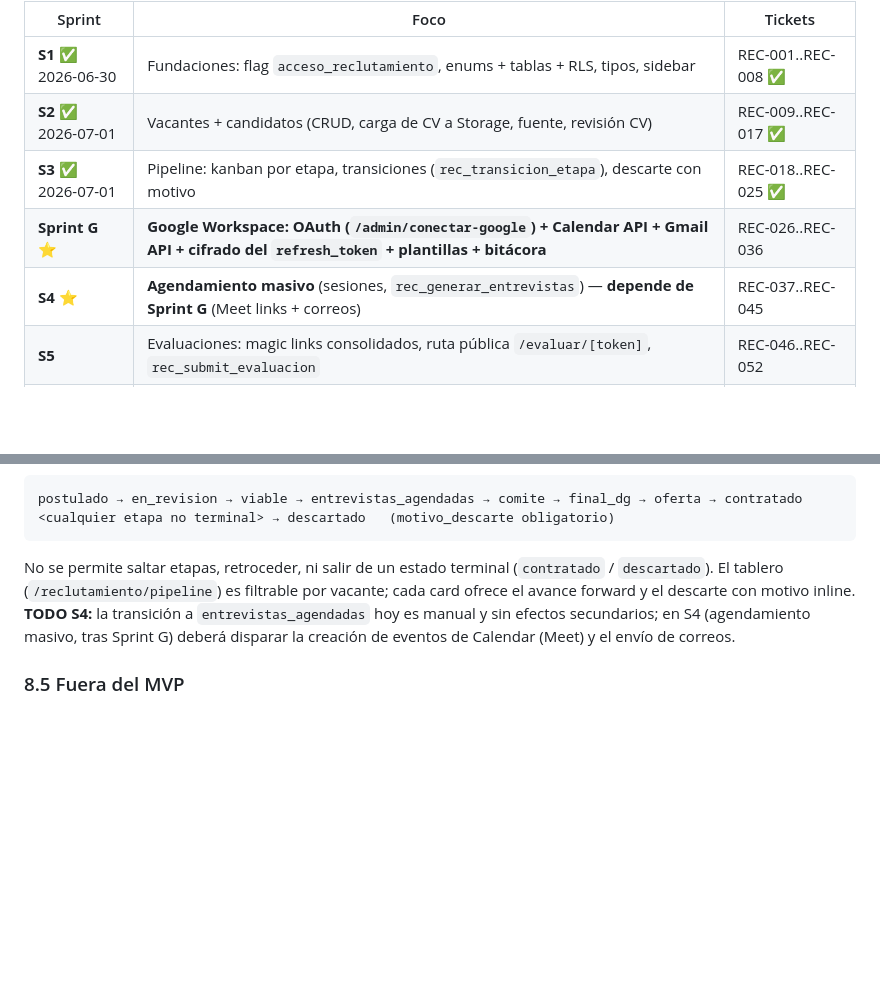
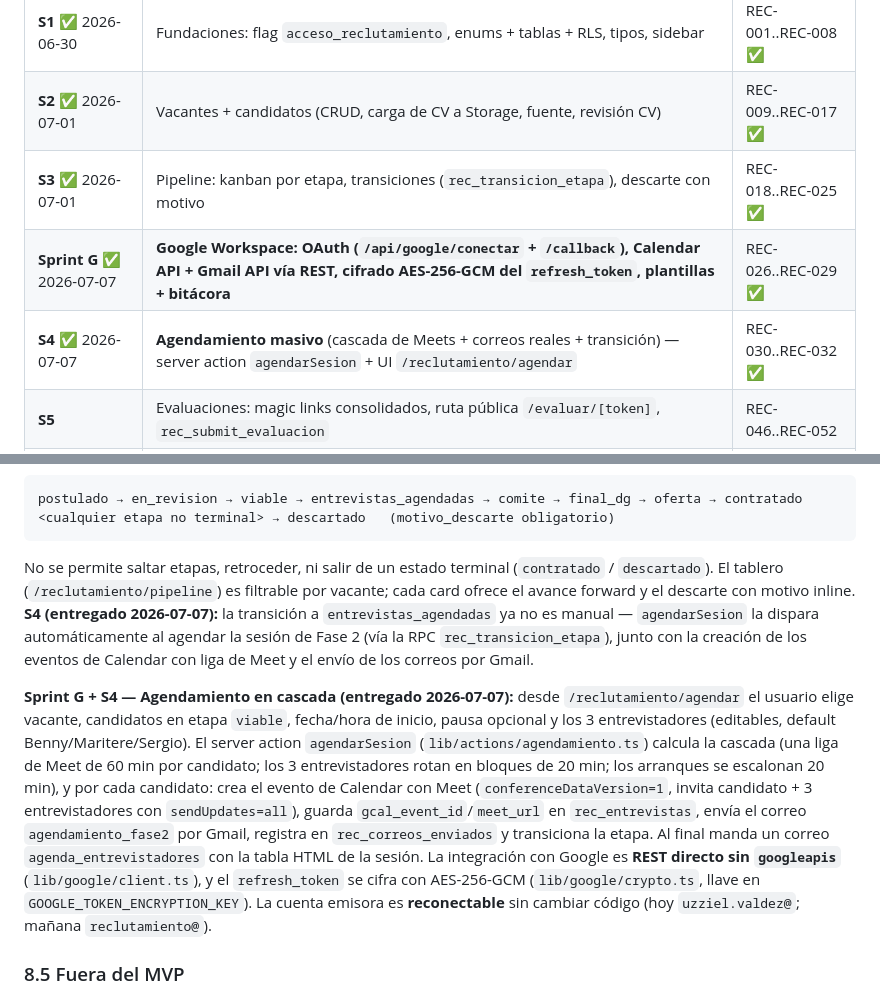
Before and after one commit to uzzielvz/mesa-tickets, a Markdown page: PLAN.md, 2 parts joined by grey strips. GitHub-like rendering; blank space fills up the shorter version.

````diff
--- a/PLAN.md
+++ b/PLAN.md
@@ -475,8 +475,8 @@ Digitalizar el flujo de entrevistas que hoy lleva el Gerente de RH en Excel/corr
 | **S1** ✅ 2026-06-30 | Fundaciones: flag `acceso_reclutamiento`, enums + tablas + RLS, tipos, sidebar | REC-001..REC-008 ✅ |
 | **S2** ✅ 2026-07-01 | Vacantes + candidatos (CRUD, carga de CV a Storage, fuente, revisión CV) | REC-009..REC-017 ✅ |
 | **S3** ✅ 2026-07-01 | Pipeline: kanban por etapa, transiciones (`rec_transicion_etapa`), descarte con motivo | REC-018..REC-025 ✅ |
-| **Sprint G** ⭐ | **Google Workspace: OAuth (`/admin/conectar-google`) + Calendar API + Gmail API + cifrado del `refresh_token` + plantillas + bitácora** | REC-026..REC-036 |
-| **S4** ⭐ | **Agendamiento masivo** (sesiones, `rec_generar_entrevistas`) — **depende de Sprint G** (Meet links + correos) | REC-037..REC-045 |
+| **Sprint G** ✅ 2026-07-07 | **Google Workspace: OAuth (`/api/google/conectar` + `/callback`), Calendar API + Gmail API vía REST, cifrado AES-256-GCM del `refresh_token`, plantillas + bitácora** | REC-026..REC-029 ✅ |
+| **S4** ✅ 2026-07-07 | **Agendamiento masivo** (cascada de Meets + correos reales + transición) — server action `agendarSesion` + UI `/reclutamiento/agendar` | REC-030..REC-032 ✅ |
 | **S5** | Evaluaciones: magic links consolidados, ruta pública `/evaluar/[token]`, `rec_submit_evaluacion` | REC-046..REC-052 |
 | **S6** | Vista de comité (consolidación de las 3 viabilidades + decisión final) | REC-053..REC-056 |
 
@@ -489,7 +489,9 @@ postulado → en_revision → viable → entrevistas_agendadas → comite → fi
 <cualquier etapa no terminal> → descartado   (motivo_descarte obligatorio)
 ```
 
-No se permite saltar etapas, retroceder, ni salir de un estado terminal (`contratado` / `descartado`). El tablero (`/reclutamiento/pipeline`) es filtrable por vacante; cada card ofrece el avance forward y el descarte con motivo inline. **TODO S4:** la transición a `entrevistas_agendadas` hoy es manual y sin efectos secundarios; en S4 (agendamiento masivo, tras Sprint G) deberá disparar la creación de eventos de Calendar (Meet) y el envío de correos.
+No se permite saltar etapas, retroceder, ni salir de un estado terminal (`contratado` / `descartado`). El tablero (`/reclutamiento/pipeline`) es filtrable por vacante; cada card ofrece el avance forward y el descarte con motivo inline. **S4 (entregado 2026-07-07):** la transición a `entrevistas_agendadas` ya no es manual — `agendarSesion` la dispara automáticamente al agendar la sesión de Fase 2 (vía la RPC `rec_transicion_etapa`), junto con la creación de los eventos de Calendar con liga de Meet y el envío de los correos por Gmail.
+
+**Sprint G + S4 — Agendamiento en cascada (entregado 2026-07-07):** desde `/reclutamiento/agendar` el usuario elige vacante, candidatos en etapa `viable`, fecha/hora de inicio, pausa opcional y los 3 entrevistadores (editables, default Benny/Maritere/Sergio). El server action `agendarSesion` (`lib/actions/agendamiento.ts`) calcula la cascada (una liga de Meet de 60 min por candidato; los 3 entrevistadores rotan en bloques de 20 min; los arranques se escalonan 20 min), y por cada candidato: crea el evento de Calendar con Meet (`conferenceDataVersion=1`, invita candidato + 3 entrevistadores con `sendUpdates=all`), guarda `gcal_event_id`/`meet_url` en `rec_entrevistas`, envía el correo `agendamiento_fase2` por Gmail, registra en `rec_correos_enviados` y transiciona la etapa. Al final manda un correo `agenda_entrevistadores` con la tabla HTML de la sesión. La integración con Google es **REST directo sin `googleapis`** (`lib/google/client.ts`), y el `refresh_token` se cifra con AES-256-GCM (`lib/google/crypto.ts`, llave en `GOOGLE_TOKEN_ENCRYPTION_KEY`). La cuenta emisora es **reconectable** sin cambiar código (hoy `uzziel.valdez@`; mañana `reclutamiento@`).
 
 ### 8.5 Fuera del MVP
 
````
Also changed, not shown: other parts of PLAN.md (+1 -1 lines), RESEARCH-CONSOLIDADO.md (+12 -3 lines).
